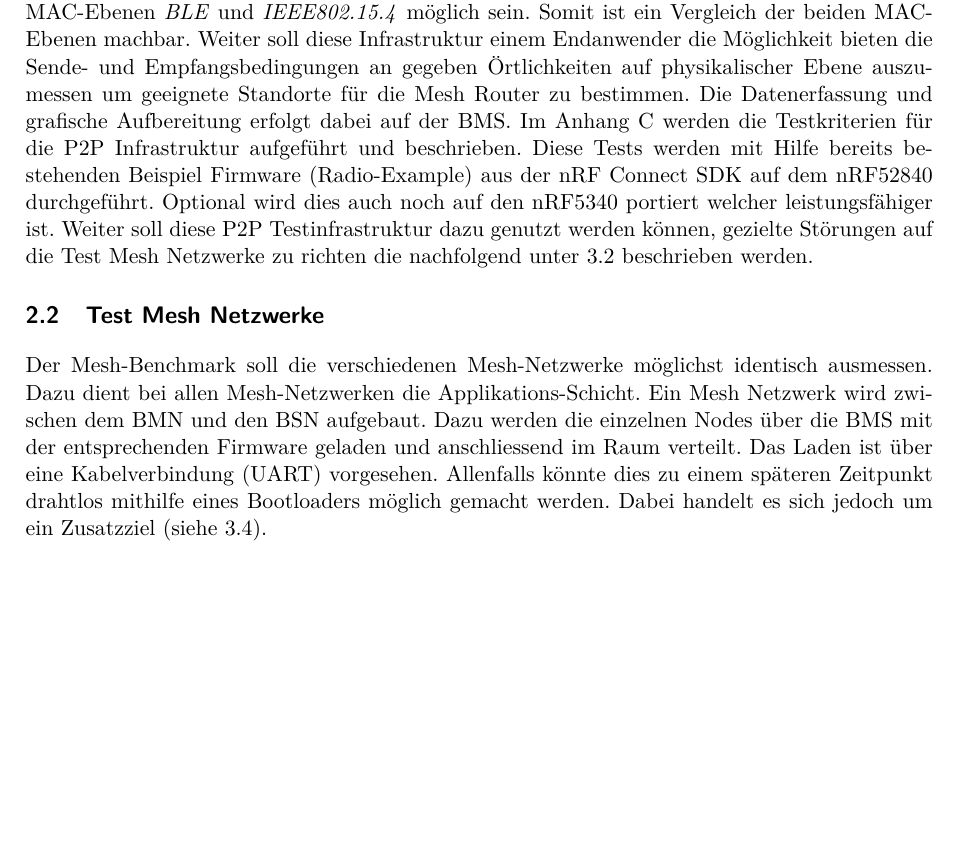
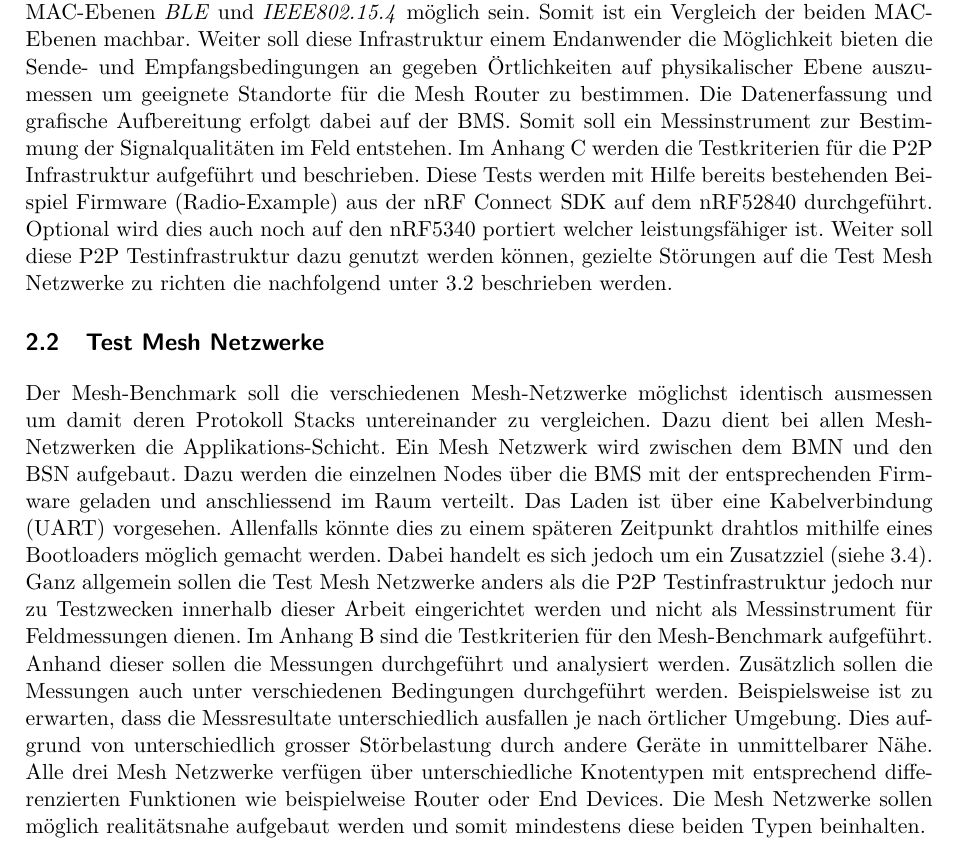
Before and after one commit to Rouben94/P6_Documents, a LaTeX document (Pflichtenheft/Pflichtenheft.tex, which reads Pflichtenheft/sections/2_0_Loesungskonzept.tex): part of page 5 of 23 before the commit and part of page 5 of 24 after it, cut so that both start at the same text, the shorter picture padded with empty space. Compiled offline with pdfLaTeX.

Commit message:
Update 2_0_Loesungskonzept.tex

```diff
--- a/Pflichtenheft/sections/2_0_Loesungskonzept.tex
+++ b/Pflichtenheft/sections/2_0_Loesungskonzept.tex
@@ -35,13 +35,16 @@ Die logischen Komponenten des Testframeworks lassen sich wie folgt aufteilen:
 
 \subsection{Punkt zu Punkt Testinfrastruktur}\label{subsec:PunktzuPunktTestinfrastruktur}
 
-Die Punkt zu Punkt Testinfrastruktur (P2P) ermöglicht es ein Benchmark auf physikalischer Ebene durchzuführen. Dies soll unabhängig vom Mesh-Protokoll und basierend auf den beiden MAC-Ebenen \textit{BLE} und \textit{IEEE802.15.4} möglich sein. Somit ist ein Vergleich der beiden MAC-Ebenen machbar. Weiter soll diese Infrastruktur einem Endanwender die Möglichkeit bieten die Sende- und Empfangsbedingungen an gegeben Örtlichkeiten auf physikalischer Ebene auszumessen um geeignete Standorte für die Mesh Router zu bestimmen. Die Datenerfassung und grafische Aufbereitung erfolgt dabei auf der BMS. Im Anhang \ref{app:TestKriterienP2P} werden die Testkriterien für die P2P Infrastruktur aufgeführt und beschrieben. Diese Tests werden mit Hilfe bereits bestehenden Beispiel Firmware (Radio-Example) aus der nRF Connect SDK auf dem nRF52840 durchgeführt. Optional wird dies auch noch auf den nRF5340 portiert welcher leistungsfähiger ist.
+Die Punkt zu Punkt Testinfrastruktur (P2P) ermöglicht es ein Benchmark auf physikalischer Ebene durchzuführen. Dies soll unabhängig vom Mesh-Protokoll und basierend auf den beiden MAC-Ebenen \textit{BLE} und \textit{IEEE802.15.4} möglich sein. Somit ist ein Vergleich der beiden MAC-Ebenen machbar. Weiter soll diese Infrastruktur einem Endanwender die Möglichkeit bieten die Sende- und Empfangsbedingungen an gegeben Örtlichkeiten auf physikalischer Ebene auszumessen um geeignete Standorte für die Mesh Router zu bestimmen. Die Datenerfassung und grafische Aufbereitung erfolgt dabei auf der BMS. Somit soll ein Messinstrument zur Bestimmung der Signalqualitäten im Feld entstehen.
+Im Anhang \ref{app:TestKriterienP2P} werden die Testkriterien für die P2P Infrastruktur aufgeführt und beschrieben. Diese Tests werden mit Hilfe bereits bestehenden Beispiel Firmware (Radio-Example) aus der nRF Connect SDK auf dem nRF52840 durchgeführt. Optional wird dies auch noch auf den nRF5340 portiert welcher leistungsfähiger ist.
 Weiter soll diese P2P Testinfrastruktur dazu genutzt werden können, gezielte Störungen auf die Test Mesh Netzwerke zu richten die nachfolgend unter \ref{subsec:TestMeshNetzwerke} beschrieben werden.
 
 
 \subsection{Test Mesh Netzwerke}\label{subsec:TestMeshNetzwerke}
 
-Der Mesh-Benchmark soll die verschiedenen Mesh-Netzwerke möglichst identisch ausmessen. Dazu dient bei allen Mesh-Netzwerken die Applikations-Schicht. Ein Mesh Netzwerk wird zwischen dem BMN und den BSN aufgebaut. Dazu werden die einzelnen Nodes über die BMS mit der entsprechenden Firmware geladen und anschliessend im Raum verteilt. Das Laden ist über eine Kabelverbindung (UART) vorgesehen. Allenfalls könnte dies zu einem späteren Zeitpunkt drahtlos mithilfe eines Bootloaders möglich gemacht werden. Dabei handelt es sich jedoch um ein Zusatzziel (siehe \ref{tab:ZusatzzieledesGesamtprojektes}).
+Der Mesh-Benchmark soll die verschiedenen Mesh-Netzwerke möglichst identisch ausmessen um damit deren Protokoll Stacks untereinander zu vergleichen. Dazu dient bei allen Mesh-Netzwerken die Applikations-Schicht. Ein Mesh Netzwerk wird zwischen dem BMN und den BSN aufgebaut. Dazu werden die einzelnen Nodes über die BMS mit der entsprechenden Firmware geladen und anschliessend im Raum verteilt. Das Laden ist über eine Kabelverbindung (UART) vorgesehen. Allenfalls könnte dies zu einem späteren Zeitpunkt drahtlos mithilfe eines Bootloaders möglich gemacht werden. Dabei handelt es sich jedoch um ein Zusatzziel (siehe \ref{tab:ZusatzzieledesGesamtprojektes}). Ganz allgemein sollen die Test Mesh Netzwerke anders als die P2P Testinfrastruktur jedoch nur zu Testzwecken innerhalb dieser Arbeit eingerichtet werden und nicht als Messinstrument für Feldmessungen dienen.
+Im Anhang \ref{app:TestKriterienMesh} sind die Testkriterien für den Mesh-Benchmark aufgeführt. Anhand dieser sollen die Messungen durchgeführt und analysiert werden. Zusätzlich sollen die Messungen auch unter verschiedenen Bedingungen durchgeführt werden. Beispielsweise ist zu erwarten, dass die Messresultate unterschiedlich ausfallen je nach örtlicher Umgebung. Dies aufgrund von unterschiedlich grosser Störbelastung durch andere Geräte in unmittelbarer Nähe.
+Alle drei Mesh Netzwerke verfügen über unterschiedliche Knotentypen mit entsprechend differenzierten Funktionen wie beispielweise Router oder End Devices. Die Mesh Netzwerke sollen möglich realitätsnahe aufgebaut werden und somit mindestens diese beiden Typen beinhalten.
 
 \subsubsection{Bluetooth Mesh}\label{subsubsection:Bluetooth Mesh}
 
```
